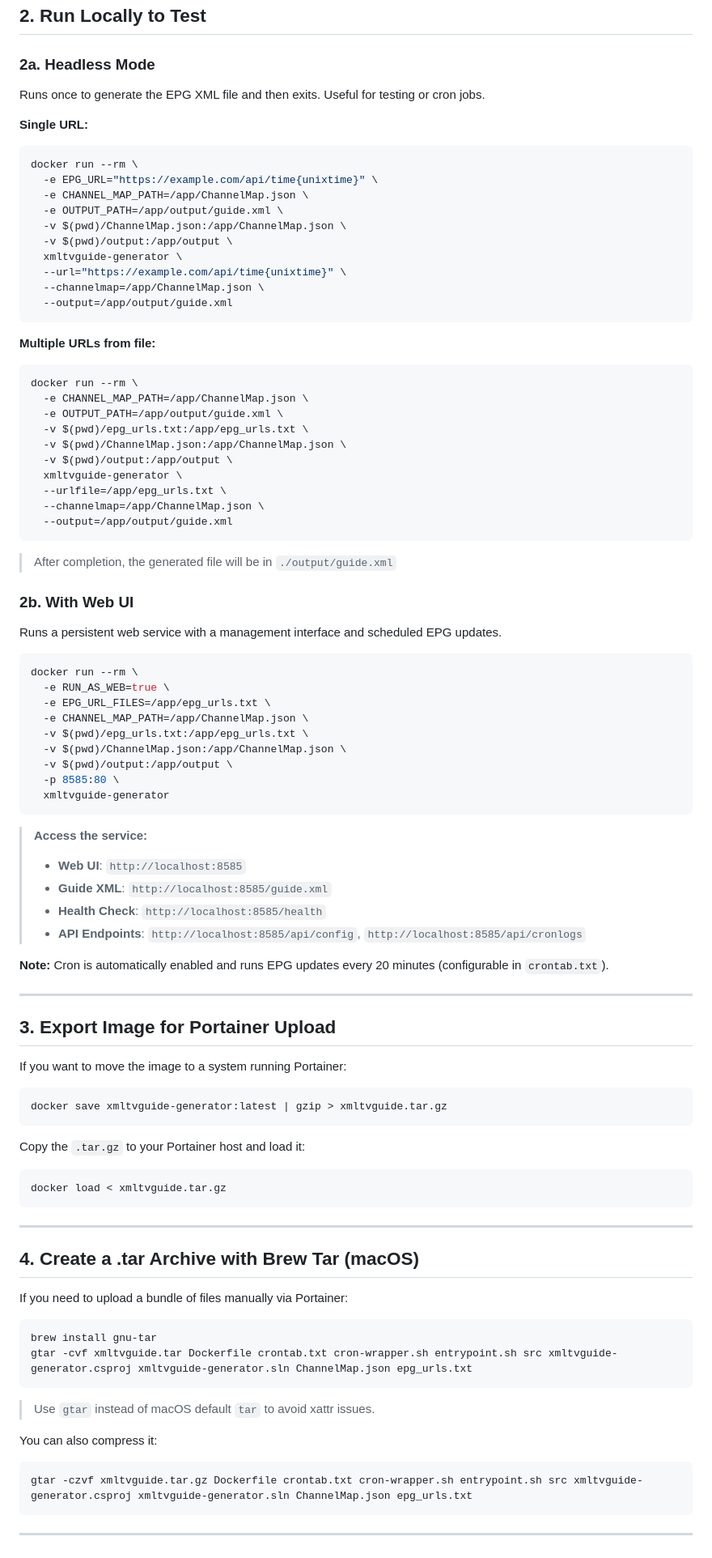
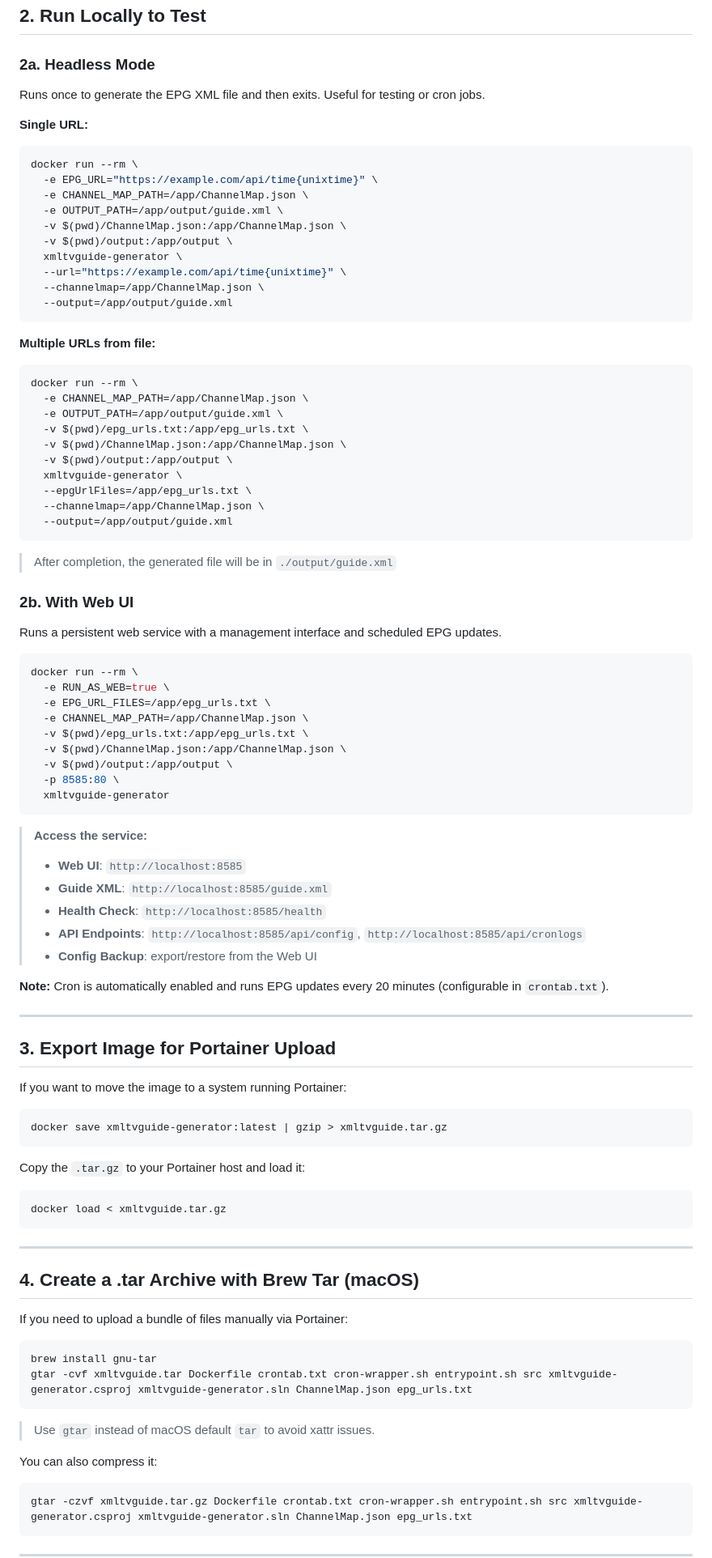
Before and after one commit to adamwperry/xmltvguide, a Markdown page: README.md, the part around one of its changes. Shown at 81% size. GitHub-like rendering.

````diff
--- a/README.md
+++ b/README.md
@@ -23,9 +92,11 @@ docker build -t xmltvguide-generator .
 ## 2. Run Locally to Test
 
 ### 2a. Headless Mode
+
 Runs once to generate the EPG XML file and then exits. Useful for testing or cron jobs.
 
 **Single URL:**
+
 ```bash
 docker run --rm \
   -e EPG_URL="https://example.com/api/time{unixtime}" \
@@ -40,6 +111,7 @@ docker run --rm \
 ```
 
 **Multiple URLs from file:**
+
 ```bash
 docker run --rm \
   -e CHANNEL_MAP_PATH=/app/ChannelMap.json \
@@ -48,7 +120,7 @@ docker run --rm \
   -v $(pwd)/ChannelMap.json:/app/ChannelMap.json \
   -v $(pwd)/output:/app/output \
   xmltvguide-generator \
-  --urlfile=/app/epg_urls.txt \
+  --epgUrlFiles=/app/epg_urls.txt \
   --channelmap=/app/ChannelMap.json \
   --output=/app/output/guide.xml
 ```
@@ -56,6 +128,7 @@ docker run --rm \
 > After completion, the generated file will be in `./output/guide.xml`
 
 ### 2b. With Web UI
+
 Runs a persistent web service with a management interface and scheduled EPG updates.
 
 ```bash
@@ -71,16 +144,19 @@ docker run --rm \
 ```
 
 > **Access the service:**
+>
 > - **Web UI**: `http://localhost:8585`
 > - **Guide XML**: `http://localhost:8585/guide.xml`
 > - **Health Check**: `http://localhost:8585/health`
 > - **API Endpoints**: `http://localhost:8585/api/config`, `http://localhost:8585/api/cronlogs`
+> - **Config Backup**: export/restore from the Web UI
 
 **Note:** Cron is automatically enabled and runs EPG updates every 20 minutes (configurable in `crontab.txt`).
 
 ---
 
 ## 3. Export Image for Portainer Upload
+
 If you want to move the image to a system running Portainer:
 
 ```bash
@@ -96,6 +172,7 @@ docker load < xmltvguide.tar.gz
 ---
 
 ## 4. Create a .tar Archive with Brew Tar (macOS)
+
 If you need to upload a bundle of files manually via Portainer:
 
 ```bash
@@ -106,6 +183,7 @@ gtar -cvf xmltvguide.tar Dockerfile crontab.txt cron-wrapper.sh entrypoint.sh sr
 > Use `gtar` instead of macOS default `tar` to avoid xattr issues.
 
 You can also compress it:
+
 ```bash
 gtar -czvf xmltvguide.tar.gz Dockerfile crontab.txt cron-wrapper.sh entrypoint.sh src xmltvguide-generator.csproj xmltvguide-generator.sln ChannelMap.json epg_urls.txt
 ```
````
Also changed, not shown: other parts of README.md (+109 -10 lines).
